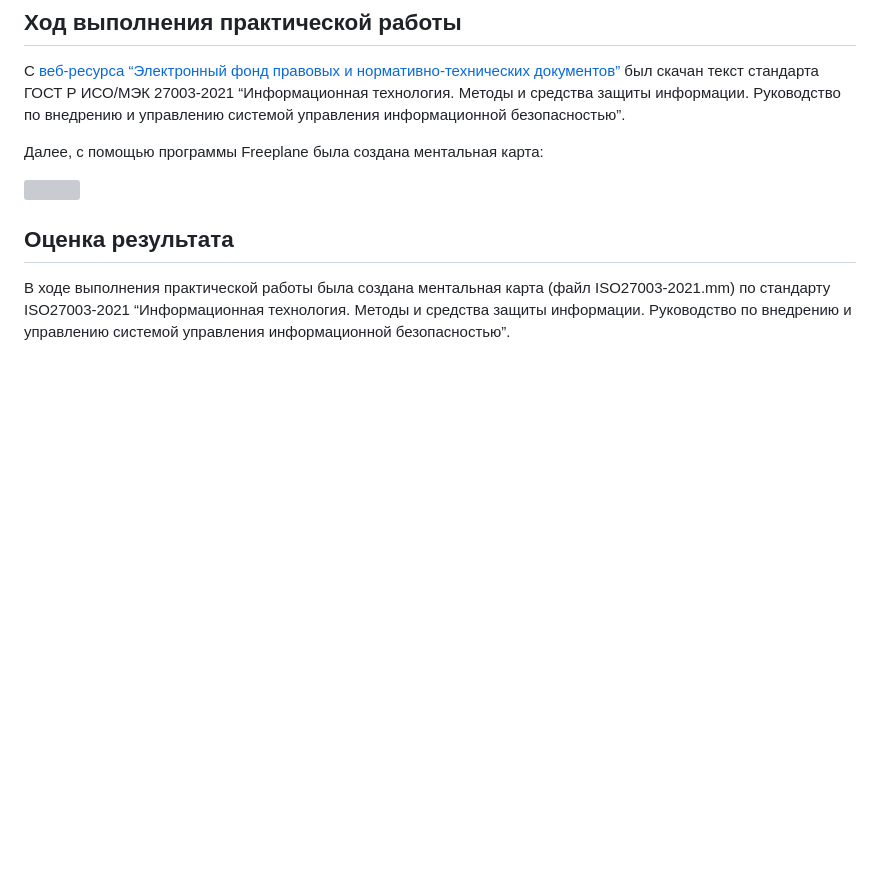
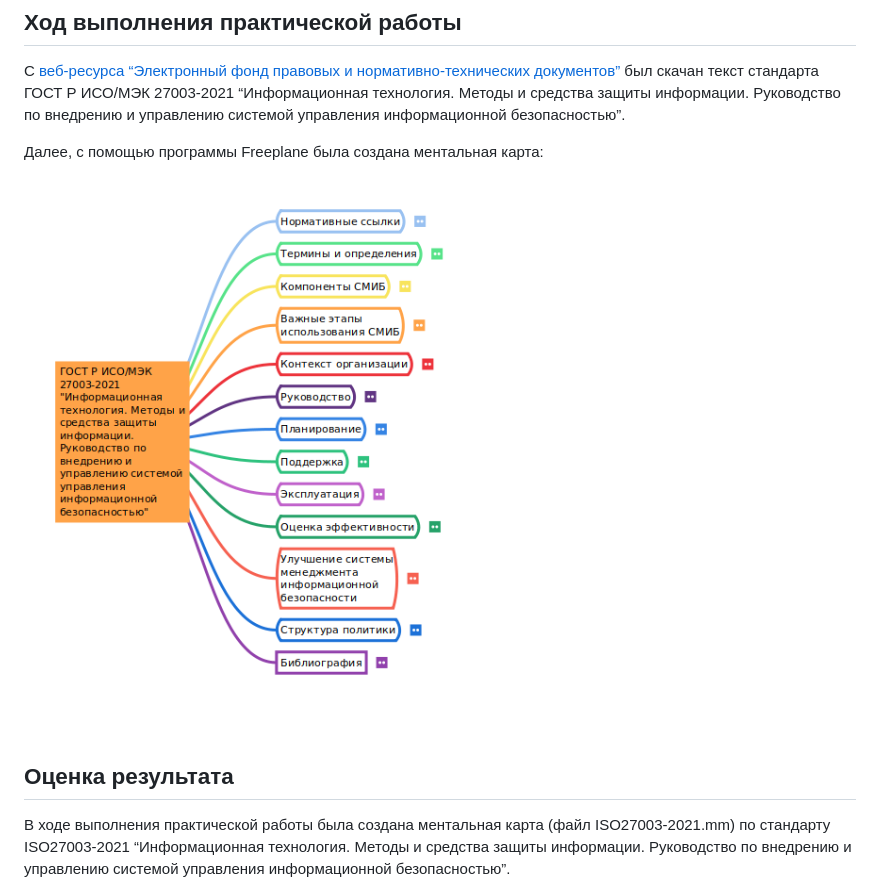
Before and after one commit to olekzonder/threat-hunting, a Markdown page: Lab5/README.md, the part around the change. Drawn GitHub-style; pictures changed too: Lab5/images/map.png (added); blank space fills up the shorter version; grey boxes are pictures that could not be loaded.

Commit message:
исправил беды с svg-файлом

```diff
--- a/Lab5/README.md
+++ b/Lab5/README.md
@@ -18,7 +18,7 @@
 
 Далее, с помощью программы Freeplane была создана ментальная карта:
 
-![](./images/map.svg)
+![](./images/map.png)
 
 ## Оценка результата
 
```
Also changed, not shown: Lab5/images/img000002.png (deleted), 2 other files.
